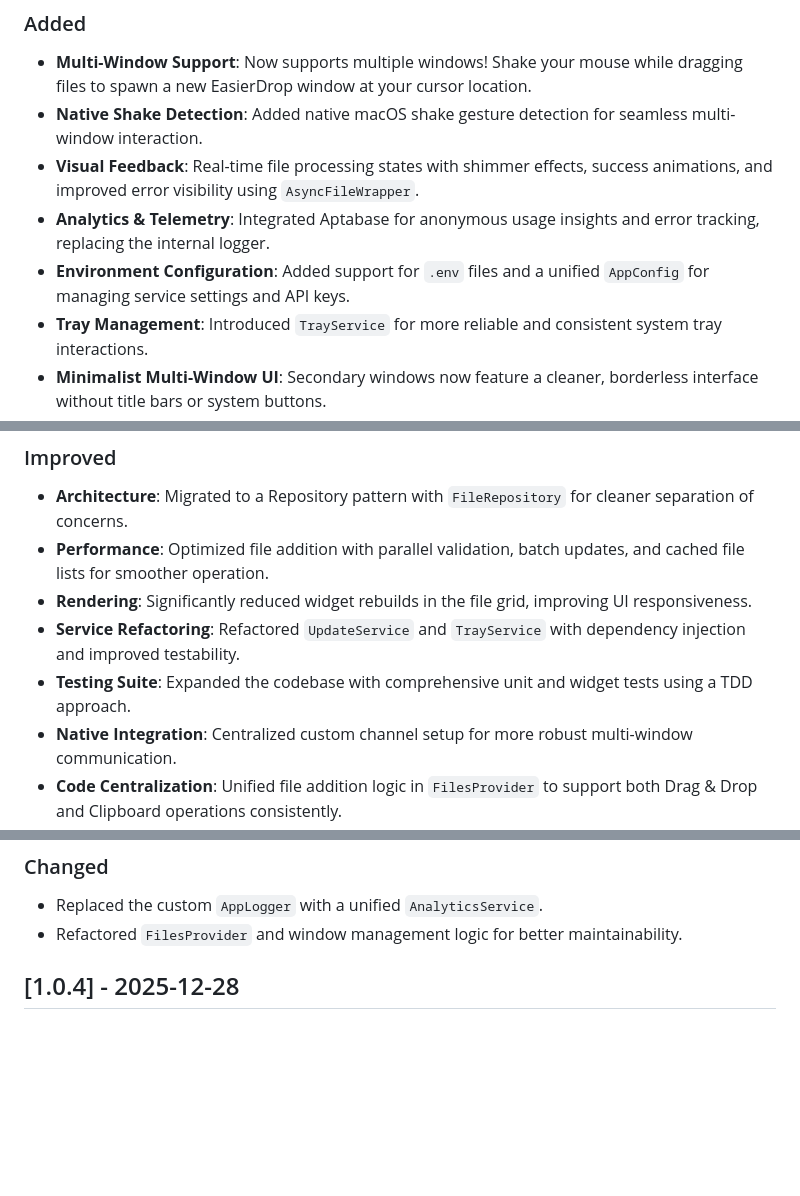
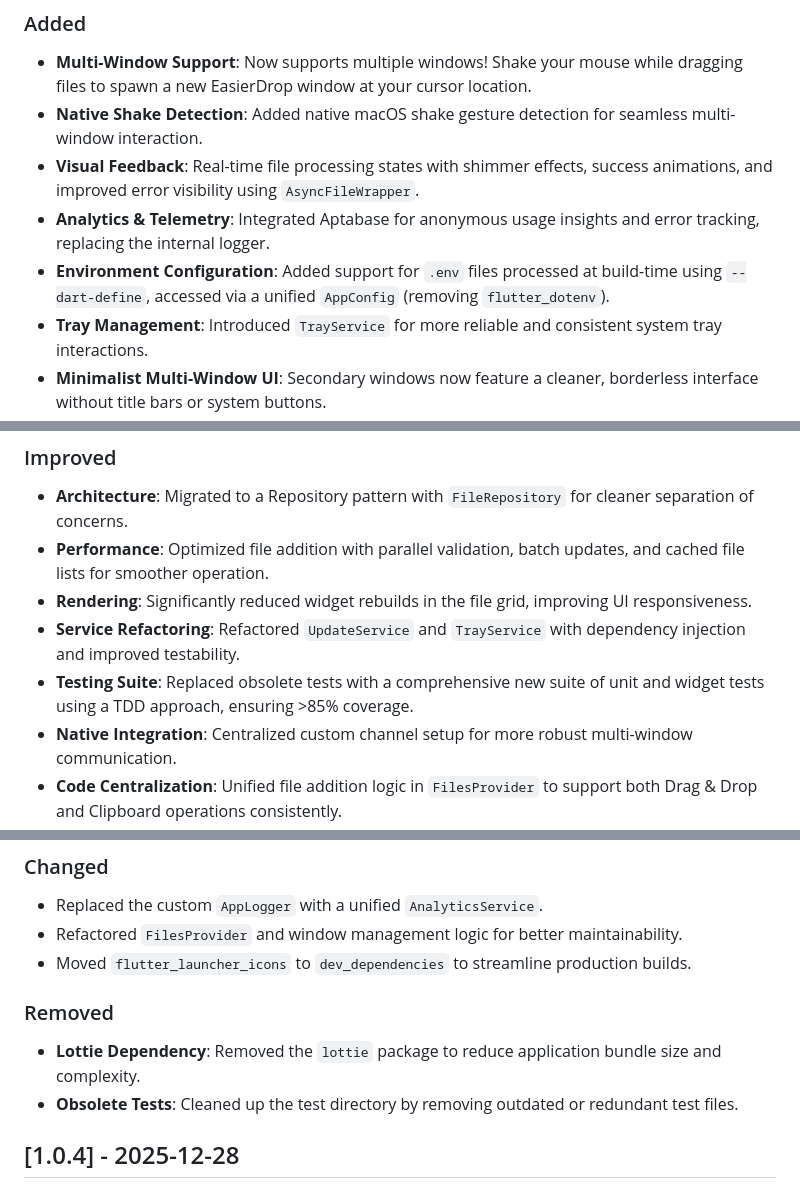
Before and after one commit to victorcmarinho/EasierDrop, a Markdown page: CHANGELOG.md, 3 parts joined by grey strips. Drawn GitHub-style; blank space fills up the shorter version.

Commit message:
docs: update changelog with environment configuration details, testing suite improvements, dependency changes, and removed packages.

```diff
--- a/CHANGELOG.md
+++ b/CHANGELOG.md
@@ -12,7 +12,7 @@ and this project adheres to [Semantic Versioning](https://semver.org/spec/v2.0.0
 - **Native Shake Detection**: Added native macOS shake gesture detection for seamless multi-window interaction.
 - **Visual Feedback**: Real-time file processing states with shimmer effects, success animations, and improved error visibility using `AsyncFileWrapper`.
 - **Analytics & Telemetry**: Integrated Aptabase for anonymous usage insights and error tracking, replacing the internal logger.
-- **Environment Configuration**: Added support for `.env` files and a unified `AppConfig` for managing service settings and API keys.
+- **Environment Configuration**: Added support for `.env` files processed at build-time using `--dart-define`, accessed via a unified `AppConfig` (removing `flutter_dotenv`).
 - **Tray Management**: Introduced `TrayService` for more reliable and consistent system tray interactions.
 - **Minimalist Multi-Window UI**: Secondary windows now feature a cleaner, borderless interface without title bars or system buttons.
 - **Clipboard Integration**: Now supports pasting files directly into the drop zone using `Cmd + V`. Copy files in Finder and paste them seamlessly!
@@ -32,7 +32,7 @@ and this project adheres to [Semantic Versioning](https://semver.org/spec/v2.0.0
 - **Performance**: Optimized file addition with parallel validation, batch updates, and cached file lists for smoother operation.
 - **Rendering**: Significantly reduced widget rebuilds in the file grid, improving UI responsiveness.
 - **Service Refactoring**: Refactored `UpdateService` and `TrayService` with dependency injection and improved testability.
-- **Testing Suite**: Expanded the codebase with comprehensive unit and widget tests using a TDD approach.
+- **Testing Suite**: Replaced obsolete tests with a comprehensive new suite of unit and widget tests using a TDD approach, ensuring >85% coverage.
 - **Native Integration**: Centralized custom channel setup for more robust multi-window communication.
 - **Code Centralization**: Unified file addition logic in `FilesProvider` to support both Drag & Drop and Clipboard operations consistently.
 
@@ -50,6 +50,11 @@ and this project adheres to [Semantic Versioning](https://semver.org/spec/v2.0.0
 ### Changed
 - Replaced the custom `AppLogger` with a unified `AnalyticsService`.
 - Refactored `FilesProvider` and window management logic for better maintainability.
+- Moved `flutter_launcher_icons` to `dev_dependencies` to streamline production builds.
+
+### Removed
+- **Lottie Dependency**: Removed the `lottie` package to reduce application bundle size and complexity.
+- **Obsolete Tests**: Cleaned up the test directory by removing outdated or redundant test files.
 
 ## [1.0.4] - 2025-12-28
 
```
